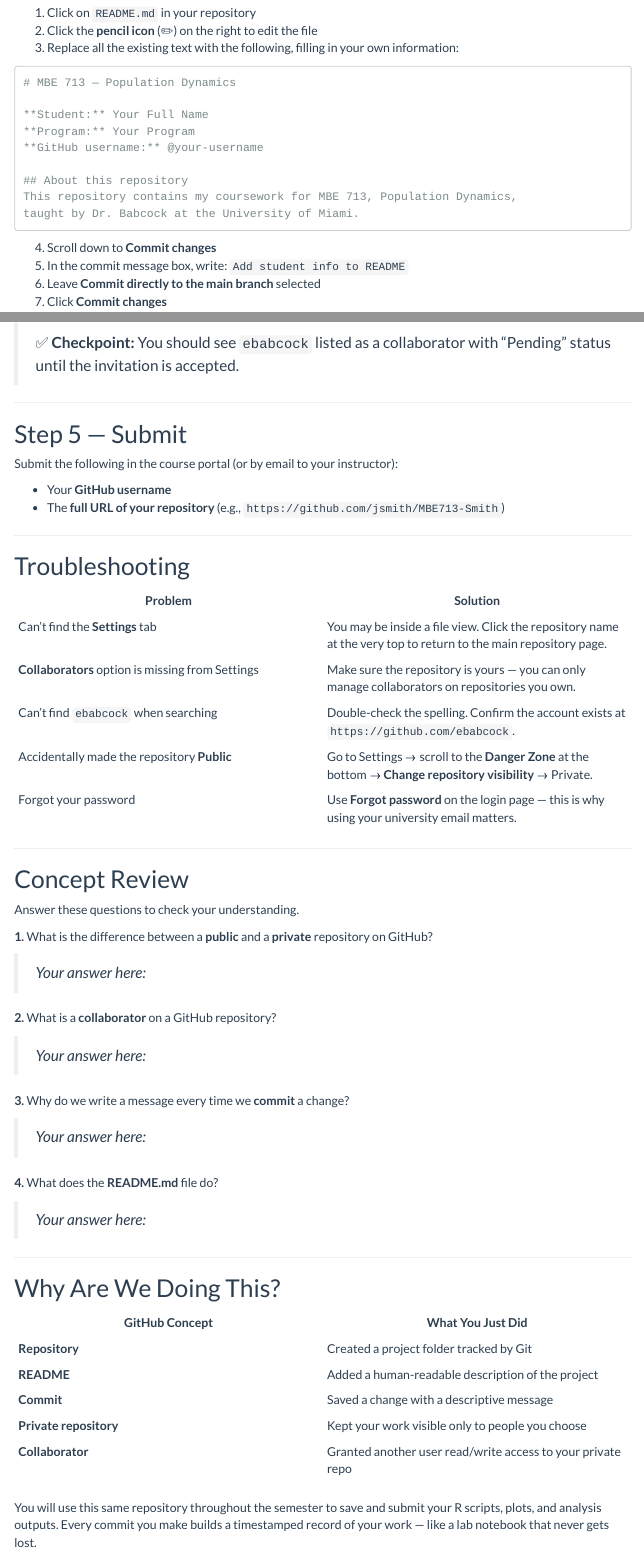
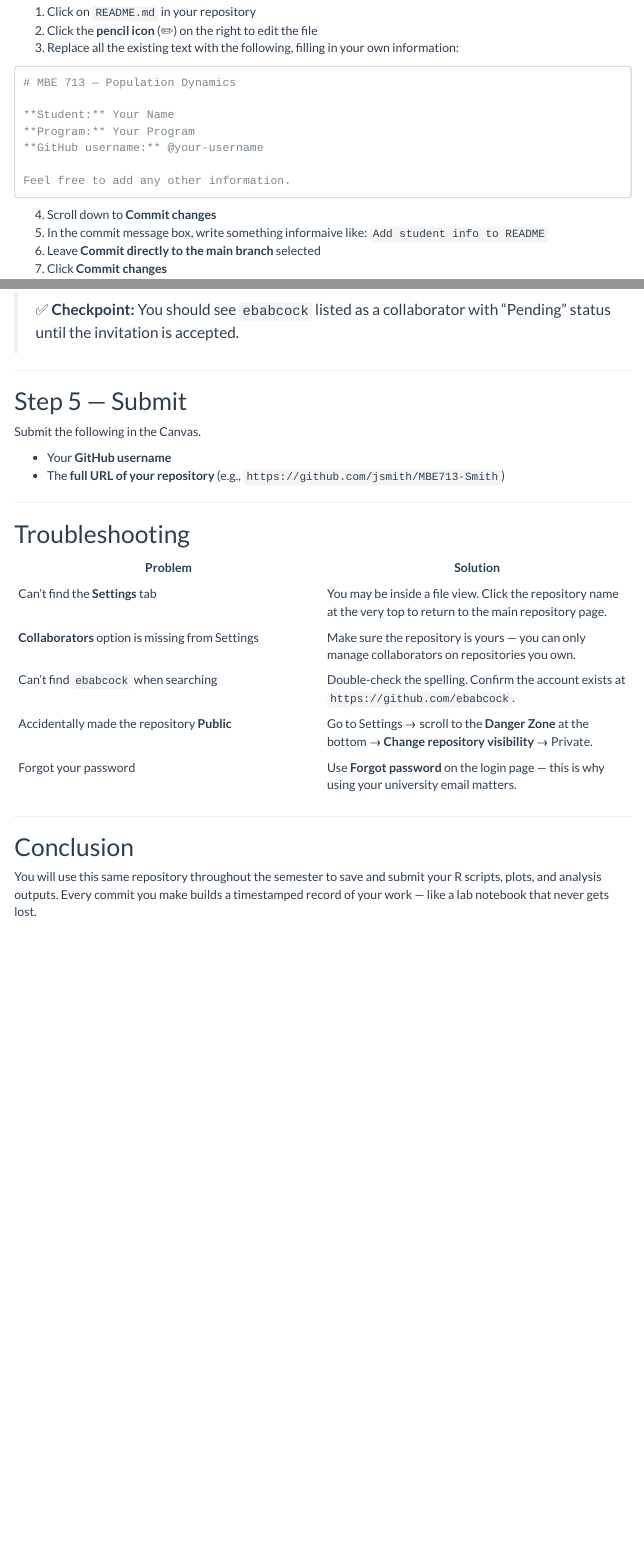
Before and after one commit to ebabcock/MBE713Population-Dynamics, an R Markdown document (Module2_Install_Code/Exercise0_GitHub_Setup.Rmd): the page in a window 1100 px wide, from 1060 px down before the commit and from 1070 px down after it, so that both start at the same text, and a second part further down, joined at a grey line. Rendered offline with R 4.5, knitr and Pandoc, with nearby package versions; menus at the side of the page are left out.

Commit message:
Update tutorial

````diff
--- a/Module2_Install_Code/Exercise0_GitHub_Setup.Rmd
+++ b/Module2_Install_Code/Exercise0_GitHub_Setup.Rmd
@@ -71,17 +70,15 @@ A README is the front page of your repository. Let's add your information.
 ```
 # MBE 713 — Population Dynamics
 
-**Student:** Your Full Name
+**Student:** Your Name
 **Program:** Your Program
 **GitHub username:** @your-username
 
-## About this repository
-This repository contains my coursework for MBE 713, Population Dynamics,
-taught by Dr. Babcock at the University of Miami.
+Feel free to add any other information.
 ```
 
 4. Scroll down to **Commit changes**
-5. In the commit message box, write: `Add student info to README`
+5. In the commit message box, write something informaive like: `Add student info to README`
 6. Leave **Commit directly to the main branch** selected
 7. Click **Commit changes**
 
@@ -113,7 +105,7 @@ You need to add them as a **collaborator**.
 
 ## Step 5 — Submit
 
-Submit the following in the course portal (or by email to your instructor):
+Submit the following in the Canvas.
 
 - Your **GitHub username**
 - The **full URL of your repository**
@@ -133,38 +125,7 @@ Submit the following in the course portal (or by email to your instructor):
 
 ---
 
-## Concept Review
-
-Answer these questions to check your understanding.
-
-**1.** What is the difference between a **public** and a **private**
-repository on GitHub?
-
-> *Your answer here:*
-
-**2.** What is a **collaborator** on a GitHub repository?
-
-> *Your answer here:*
-
-**3.** Why do we write a message every time we **commit** a change?
-
-> *Your answer here:*
-
-**4.** What does the **README.md** file do?
-
-> *Your answer here:*
-
----
-
-## Why Are We Doing This?
-
-| GitHub Concept | What You Just Did |
-|---|---|
-| **Repository** | Created a project folder tracked by Git |
-| **README** | Added a human-readable description of the project |
-| **Commit** | Saved a change with a descriptive message |
-| **Private repository** | Kept your work visible only to people you choose |
-| **Collaborator** | Granted another user read/write access to your private repo |
+## Conclusion
 
 You will use this same repository throughout the semester to save and
 submit your R scripts, plots, and analysis outputs. Every commit you make
````
Also changed, not shown: Module2_Install_Code/Exercise0_GitHub_Setup.html (added), Module2_Install_Code/Exercise0_GitHub_Setup.Rmd (16 more changed lines).
